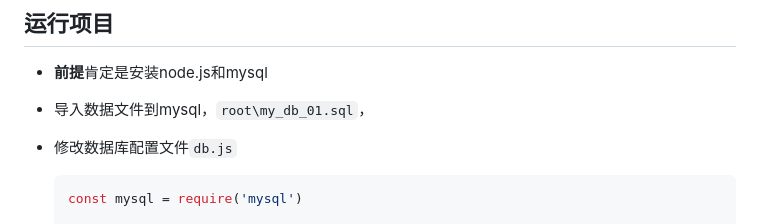
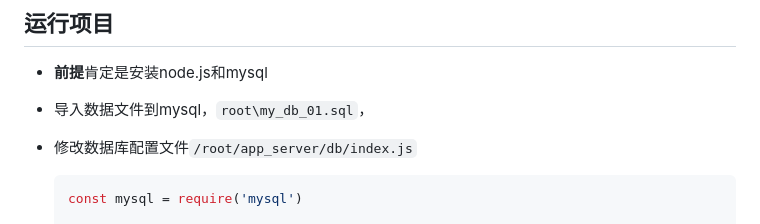
Before and after one commit to ggw2021/WebDesign, a Markdown page: README.md, the part around the change. Rendered like a GitHub page.

````diff
--- a/README.md
+++ b/README.md
@@ -110,7 +110,8 @@ root
 
 + 导入数据文件到mysql，`root\my_db_01.sql`，
 
-+ 修改数据库配置文件`db.js`
++ 修改数据库配置文件`/root/app_server/db/index.js`
+
 
   ```js
   const mysql = require('mysql')
````
